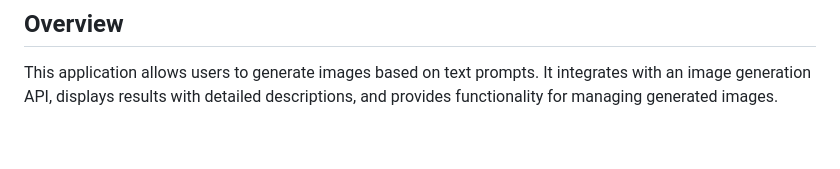
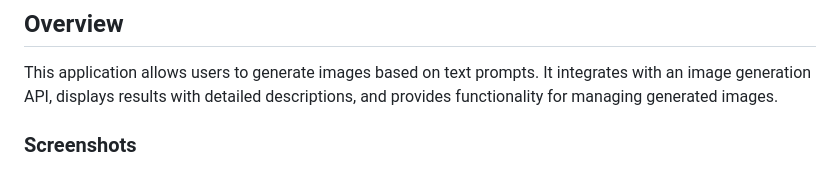
Before and after one commit to missionctlio/ai-image, a Markdown page: README.md, the part around one of its changes. Drawn GitHub-style; blank space fills up the shorter version.

```diff
--- a/README.md
+++ b/README.md
@@ -4,4 +4,5 @@
 
 This application allows users to generate images based on text prompts. It integrates with an image generation API, displays results with detailed descriptions, and provides functionality for managing generated images.
 
+### Screenshots
 <p align="center">
```
Also changed, not shown: other parts of README.md (+7 -2 lines).
